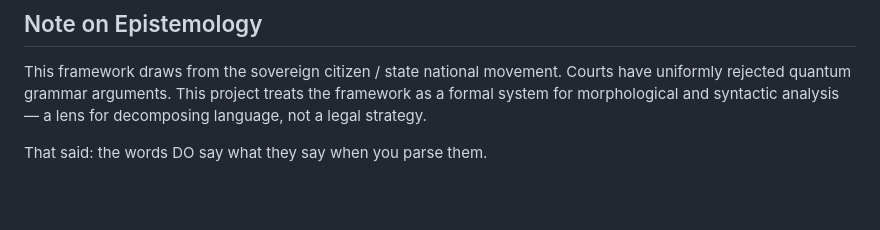
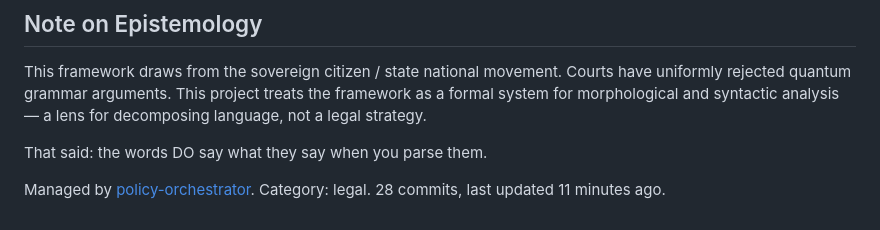
Before and after one commit to jthorvaldur/morpheme-page, a Markdown page: README.md, the part around the change. Drawn GitHub-style; blank space fills up the shorter version.

Commit message:
Regenerate README via devctl

```diff
--- a/README.md
+++ b/README.md
@@ -216,3 +216,7 @@ the framework as a formal system for morphological and syntactic analysis —
 a lens for decomposing language, not a legal strategy.
 
 That said: the words DO say what they say when you parse them.
+
+<!-- AUTO:footer -->
+Managed by [policy-orchestrator](https://github.com/jthorvaldur/policy-orchestrator). Category: legal. 28 commits, last updated 11 minutes ago.
+<!-- /AUTO:footer -->
```
